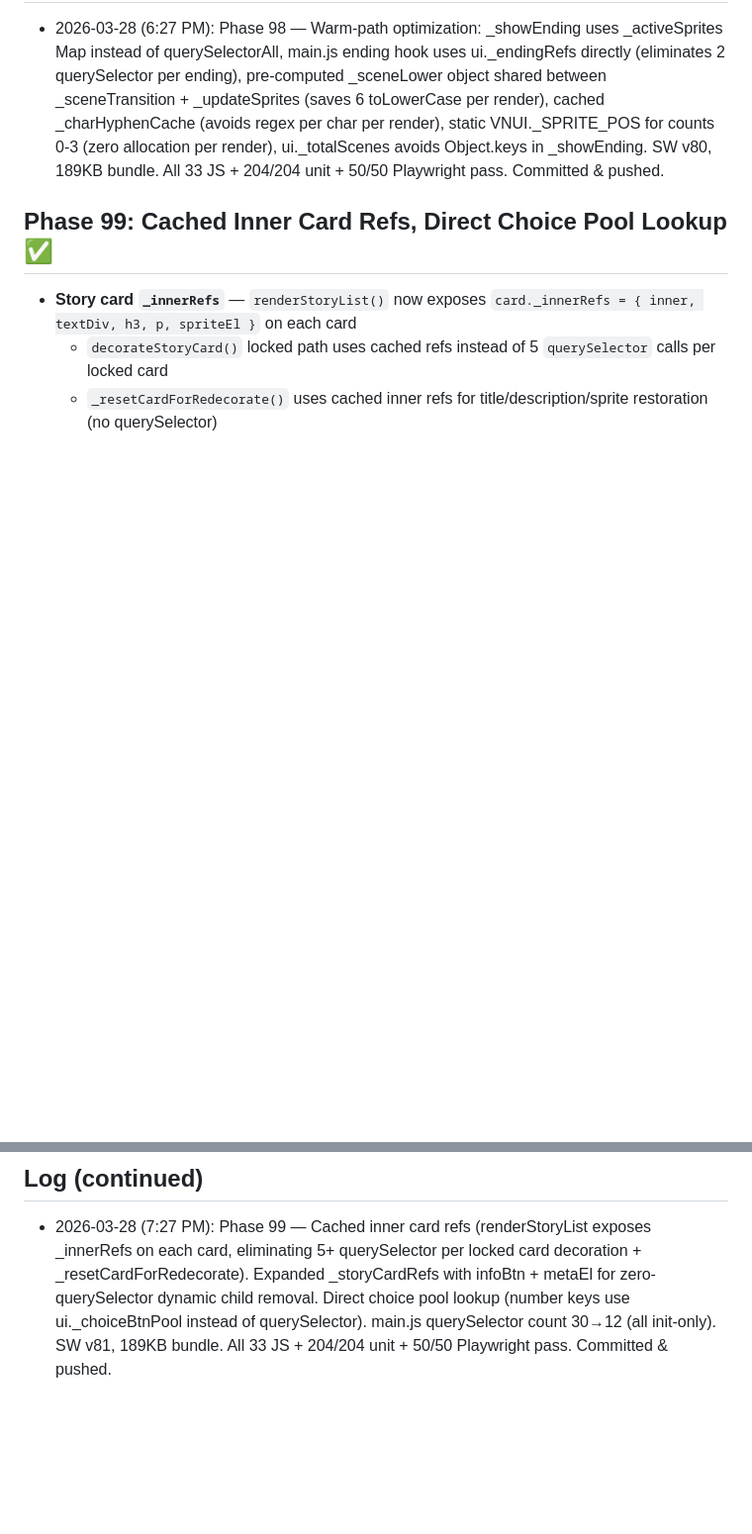
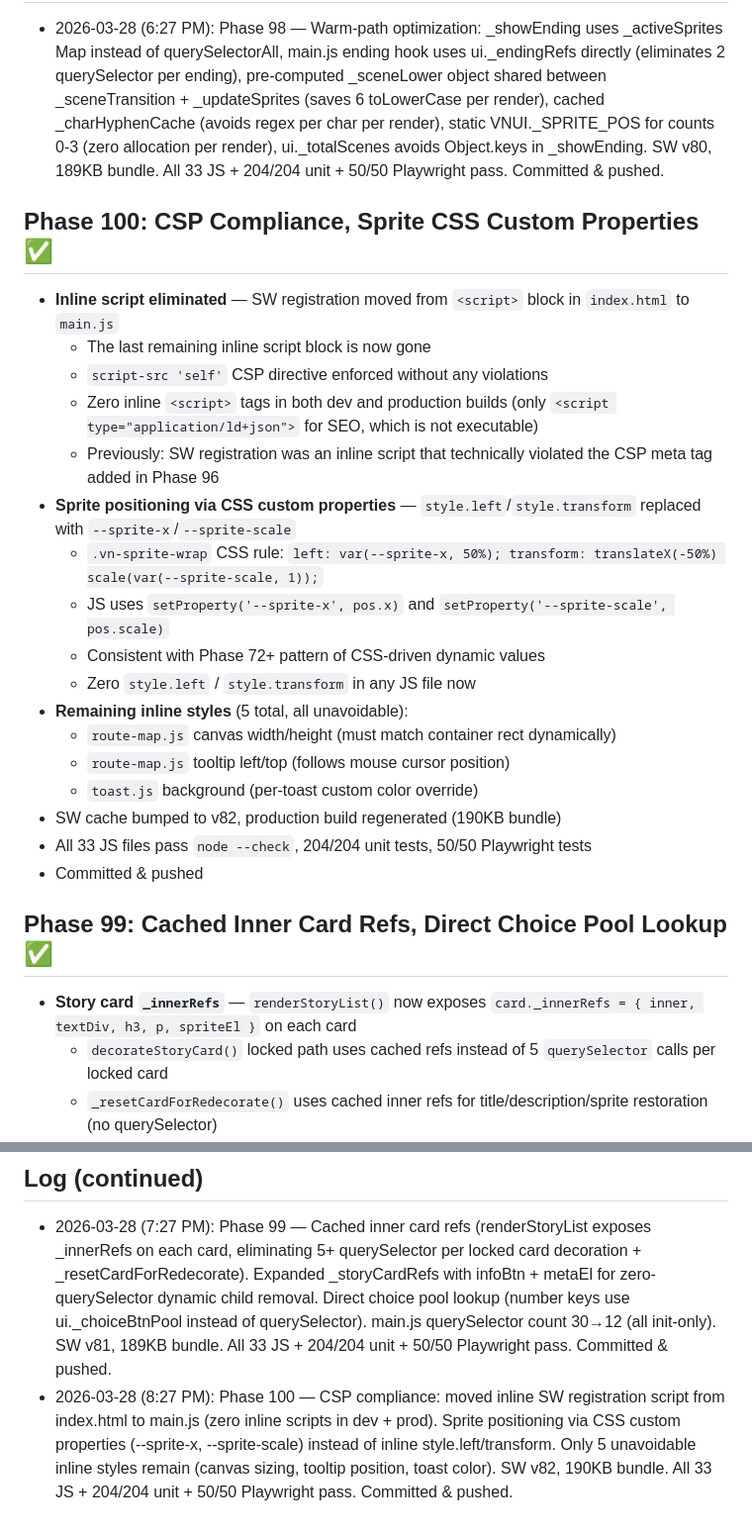
Before and after one commit to mechangelnyan/nyantales, a Markdown page: memory/nyantales-progress.md, 2 parts joined by grey strips. Shown at 99% size. Drawn GitHub-style; blank space fills up the shorter version.

Commit message:
docs: log Phase 100 progress

```diff
--- a/memory/nyantales-progress.md
+++ b/memory/nyantales-progress.md
@@ -1808,6 +1808,25 @@ cd /tmp/nyantales && python3 -m http.server 9876
 ## Log (continued)
 - 2026-03-28 (6:27 PM): Phase 98 — Warm-path optimization: _showEnding uses _activeSprites Map instead of querySelectorAll, main.js ending hook uses ui._endingRefs directly (eliminates 2 querySelector per ending), pre-computed _sceneLower object shared between _sceneTransition + _updateSprites (saves 6 toLowerCase per render), cached _charHyphenCache (avoids regex per char per render), static VNUI._SPRITE_POS for counts 0-3 (zero allocation per render), ui._totalScenes avoids Object.keys in _showEnding. SW v80, 189KB bundle. All 33 JS + 204/204 unit + 50/50 Playwright pass. Committed & pushed.
 
+## Phase 100: CSP Compliance, Sprite CSS Custom Properties ✅
+- **Inline script eliminated** — SW registration moved from `<script>` block in `index.html` to `main.js`
+  - The last remaining inline script block is now gone
+  - `script-src 'self'` CSP directive enforced without any violations
+  - Zero inline `<script>` tags in both dev and production builds (only `<script type="application/ld+json">` for SEO, which is not executable)
+  - Previously: SW registration was an inline script that technically violated the CSP meta tag added in Phase 96
+- **Sprite positioning via CSS custom properties** — `style.left`/`style.transform` replaced with `--sprite-x`/`--sprite-scale`
+  - `.vn-sprite-wrap` CSS rule: `left: var(--sprite-x, 50%); transform: translateX(-50%) scale(var(--sprite-scale, 1));`
+  - JS uses `setProperty('--sprite-x', pos.x)` and `setProperty('--sprite-scale', pos.scale)`
+  - Consistent with Phase 72+ pattern of CSS-driven dynamic values
+  - Zero `style.left` / `style.transform` in any JS file now
+- **Remaining inline styles** (5 total, all unavoidable):
+  - `route-map.js` canvas width/height (must match container rect dynamically)
+  - `route-map.js` tooltip left/top (follows mouse cursor position)
+  - `toast.js` background (per-toast custom color override)
+- SW cache bumped to v82, production build regenerated (190KB bundle)
+- All 33 JS files pass `node --check`, 204/204 unit tests, 50/50 Playwright tests
+- Committed & pushed
+
 ## Phase 99: Cached Inner Card Refs, Direct Choice Pool Lookup ✅
 - **Story card `_innerRefs`** — `renderStoryList()` now exposes `card._innerRefs = { inner, textDiv, h3, p, spriteEl }` on each card
   - `decorateStoryCard()` locked path uses cached refs instead of 5 `querySelector` calls per locked card
@@ -1827,3 +1846,4 @@ cd /tmp/nyantales && python3 -m http.server 9876
 
 ## Log (continued)
 - 2026-03-28 (7:27 PM): Phase 99 — Cached inner card refs (renderStoryList exposes _innerRefs on each card, eliminating 5+ querySelector per locked card decoration + _resetCardForRedecorate). Expanded _storyCardRefs with infoBtn + metaEl for zero-querySelector dynamic child removal. Direct choice pool lookup (number keys use ui._choiceBtnPool instead of querySelector). main.js querySelector count 30→12 (all init-only). SW v81, 189KB bundle. All 33 JS + 204/204 unit + 50/50 Playwright pass. Committed & pushed.
+- 2026-03-28 (8:27 PM): Phase 100 — CSP compliance: moved inline SW registration script from index.html to main.js (zero inline scripts in dev + prod). Sprite positioning via CSS custom properties (--sprite-x, --sprite-scale) instead of inline style.left/transform. Only 5 unavoidable inline styles remain (canvas sizing, tooltip position, toast color). SW v82, 190KB bundle. All 33 JS + 204/204 unit + 50/50 Playwright pass. Committed & pushed.
```
